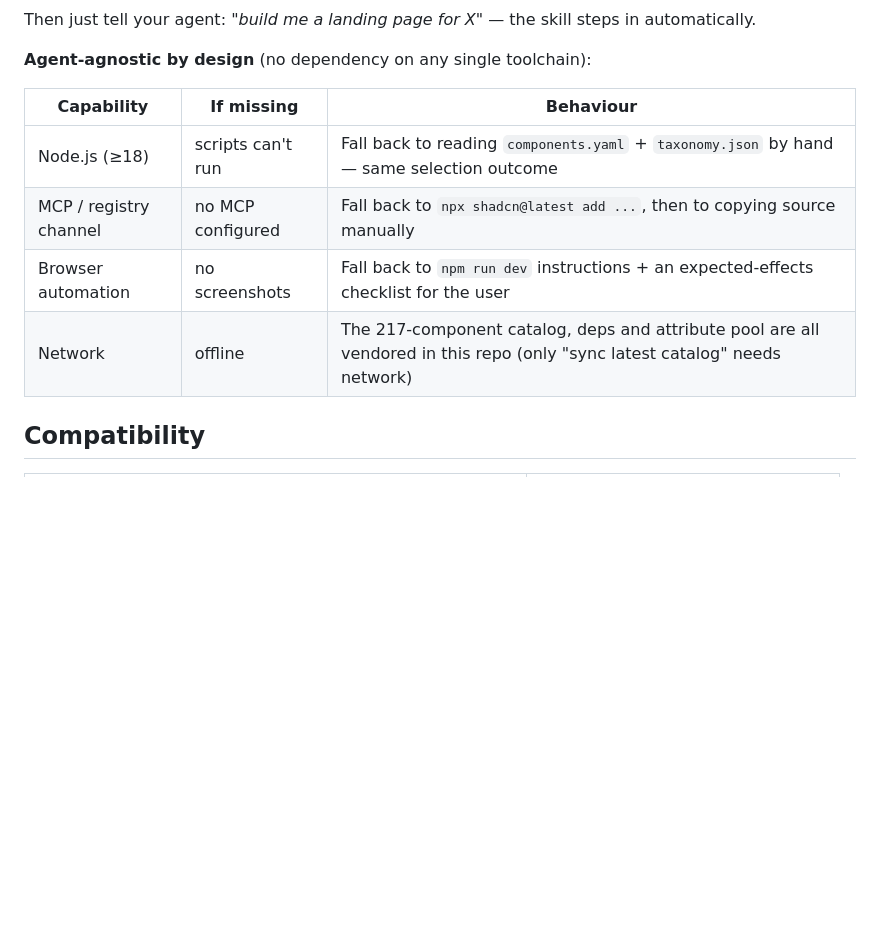
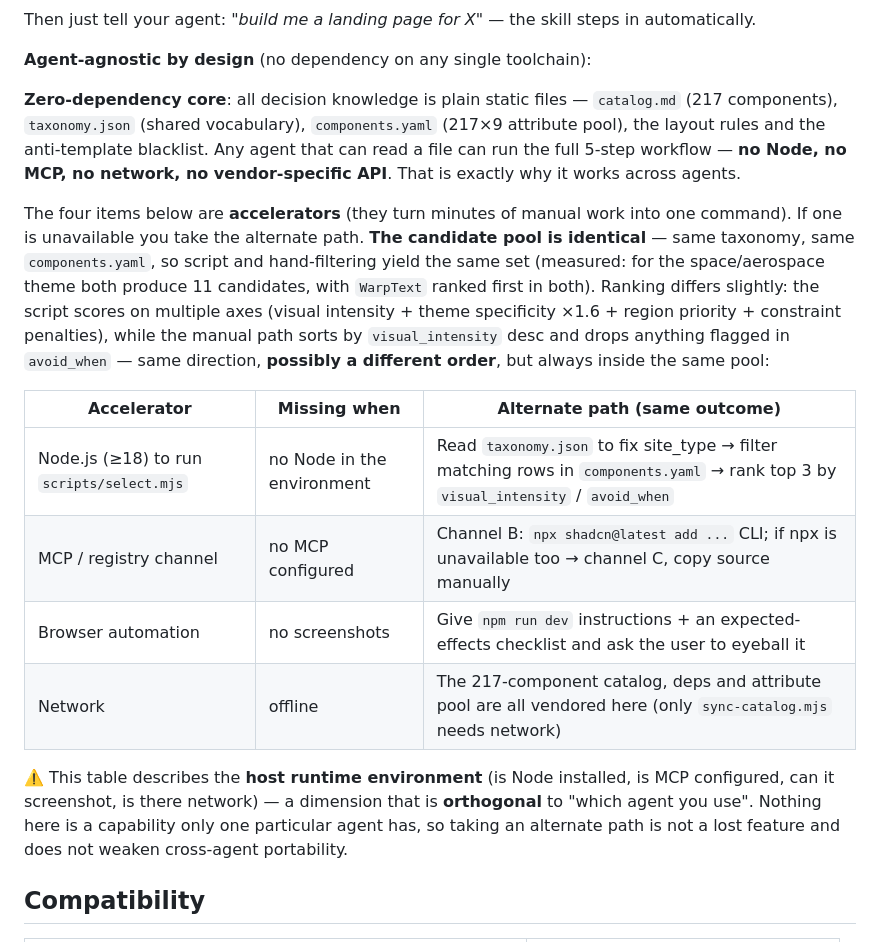
Before and after one commit to Qz-zhong/BetterFront-SKILL, a Markdown page: README.en.md, the part around the change. Rendered like a GitHub page; blank space fills up the shorter version.

```diff
--- a/README.en.md
+++ b/README.en.md
@@ -90,12 +90,25 @@ Then just tell your agent: *"build me a landing page for X"* — the skill steps
 
 **Agent-agnostic by design** (no dependency on any single toolchain):
 
-| Capability | If missing | Behaviour |
+**Zero-dependency core**: all decision knowledge is plain static files — `catalog.md` (217 components), `taxonomy.json` (shared vocabulary), `components.yaml` (217×9 attribute pool), the layout rules and the anti-template blacklist.
+Any agent that can read a file can run the full 5-step workflow — **no Node, no MCP, no network, no vendor-specific API**. That is exactly why it works across agents.
+
+The four items below are **accelerators** (they turn minutes of manual work into one command). If one is unavailable you take the alternate path.
+**The candidate pool is identical** — same taxonomy, same `components.yaml`, so script and hand-filtering yield the same set
+(measured: for the space/aerospace theme both produce 11 candidates, with `WarpText` ranked first in both).
+Ranking differs slightly: the script scores on multiple axes (visual intensity + theme specificity ×1.6 + region priority + constraint penalties),
+while the manual path sorts by `visual_intensity` desc and drops anything flagged in `avoid_when` — same direction, **possibly a different order**, but always inside the same pool:
+
+| Accelerator | Missing when | Alternate path (same outcome) |
 |---|---|---|
-| Node.js (≥18) | scripts can't run | Fall back to reading `components.yaml` + `taxonomy.json` by hand — same selection outcome |
-| MCP / registry channel | no MCP configured | Fall back to `npx shadcn@latest add ...`, then to copying source manually |
-| Browser automation | no screenshots | Fall back to `npm run dev` instructions + an expected-effects checklist for the user |
-| Network | offline | The 217-component catalog, deps and attribute pool are all vendored in this repo (only "sync latest catalog" needs network) |
+| Node.js (≥18) to run `scripts/select.mjs` | no Node in the environment | Read `taxonomy.json` to fix site_type → filter matching rows in `components.yaml` → rank top 3 by `visual_intensity` / `avoid_when` |
+| MCP / registry channel | no MCP configured | Channel B: `npx shadcn@latest add ...` CLI; if npx is unavailable too → channel C, copy source manually |
+| Browser automation | no screenshots | Give `npm run dev` instructions + an expected-effects checklist and ask the user to eyeball it |
+| Network | offline | The 217-component catalog, deps and attribute pool are all vendored here (only `sync-catalog.mjs` needs network) |
+
+⚠️ This table describes the **host runtime environment** (is Node installed, is MCP configured, can it screenshot, is there network) —
+a dimension that is **orthogonal** to "which agent you use". Nothing here is a capability only one particular agent has,
+so taking an alternate path is not a lost feature and does not weaken cross-agent portability.
 
 ## Compatibility
 
```
Also changed, not shown: README.md (+18 -5 lines), SKILL.md (+11 -5 lines).
